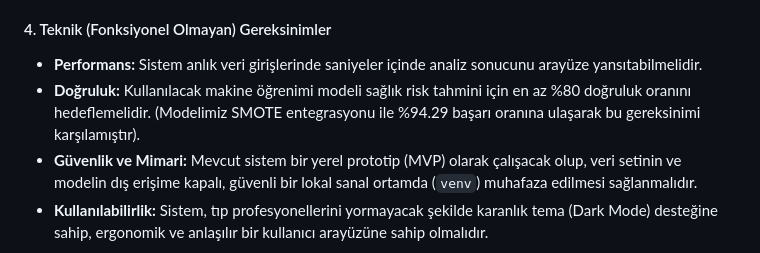
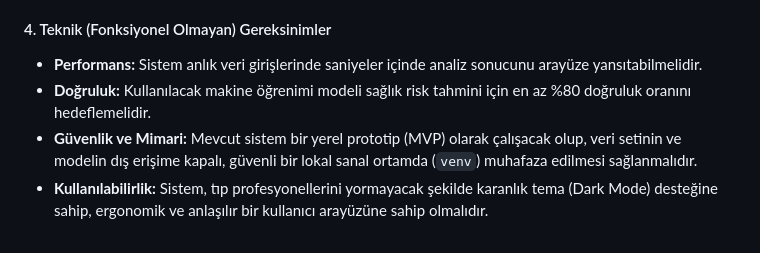
Before and after one commit to nuhdag6565-arch/Akilli-Hasta-Takip-Sistemi-Projesi, a Markdown page: docs/projeakisi.md, the part around the change. Drawn GitHub-style.

Commit message:
Update accuracy requirement for machine learning model
Removed specific success rate detail from the accuracy requirement for the machine learning model.

```diff
--- a/docs/projeakisi.md
+++ b/docs/projeakisi.md
@@ -85,7 +85,7 @@ Kullanılan değişkenler: `hasta_id`, `cinsiyet`, `yas`, `hipertansiyon`, `kalp
 
 #### 4. Teknik (Fonksiyonel Olmayan) Gereksinimler
 * **Performans:** Sistem anlık veri girişlerinde saniyeler içinde analiz sonucunu arayüze yansıtabilmelidir.
-* **Doğruluk:** Kullanılacak makine öğrenimi modeli sağlık risk tahmini için en az %80 doğruluk oranını hedeflemelidir. (Modelimiz SMOTE entegrasyonu ile %94.29 başarı oranına ulaşarak bu gereksinimi karşılamıştır).
+* **Doğruluk:** Kullanılacak makine öğrenimi modeli sağlık risk tahmini için en az %80 doğruluk oranını hedeflemelidir.
 * **Güvenlik ve Mimari:** Mevcut sistem bir yerel prototip (MVP) olarak çalışacak olup, veri setinin ve modelin dış erişime kapalı, güvenli bir lokal sanal ortamda (`venv`) muhafaza edilmesi sağlanmalıdır.
 * **Kullanılabilirlik:** Sistem, tıp profesyonellerini yormayacak şekilde karanlık tema (Dark Mode) desteğine sahip, ergonomik ve anlaşılır bir kullanıcı arayüzüne sahip olmalıdır.
 
```
